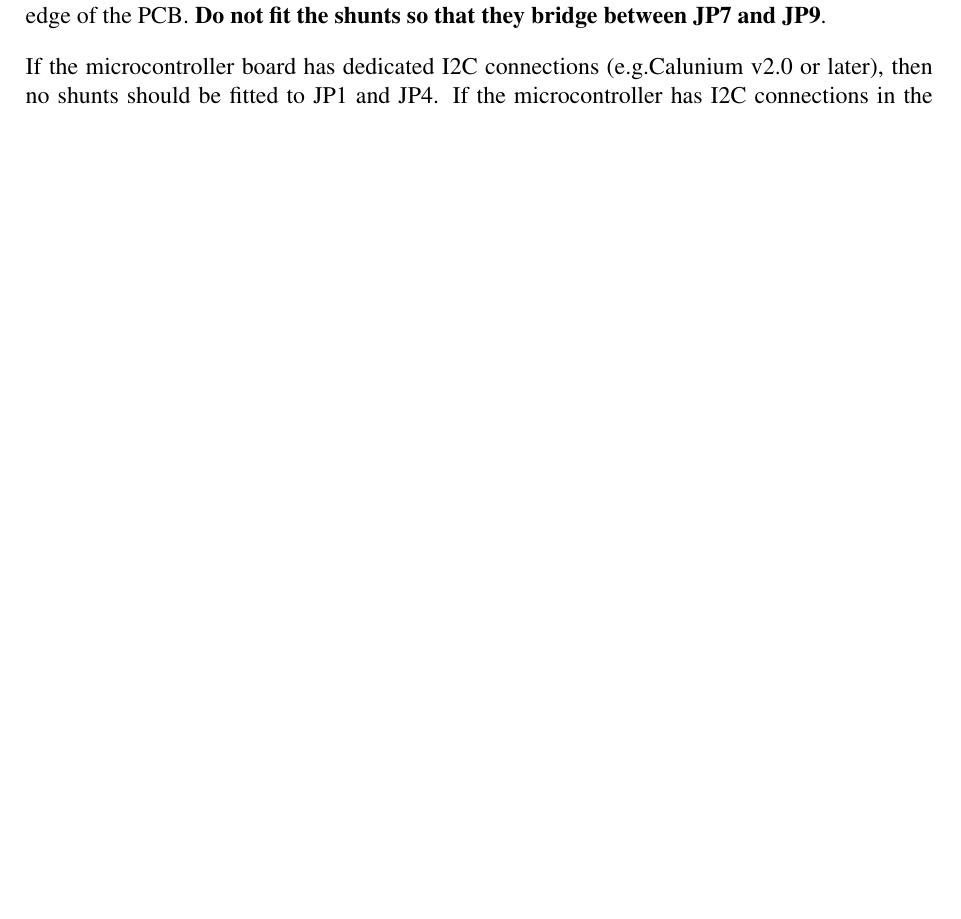
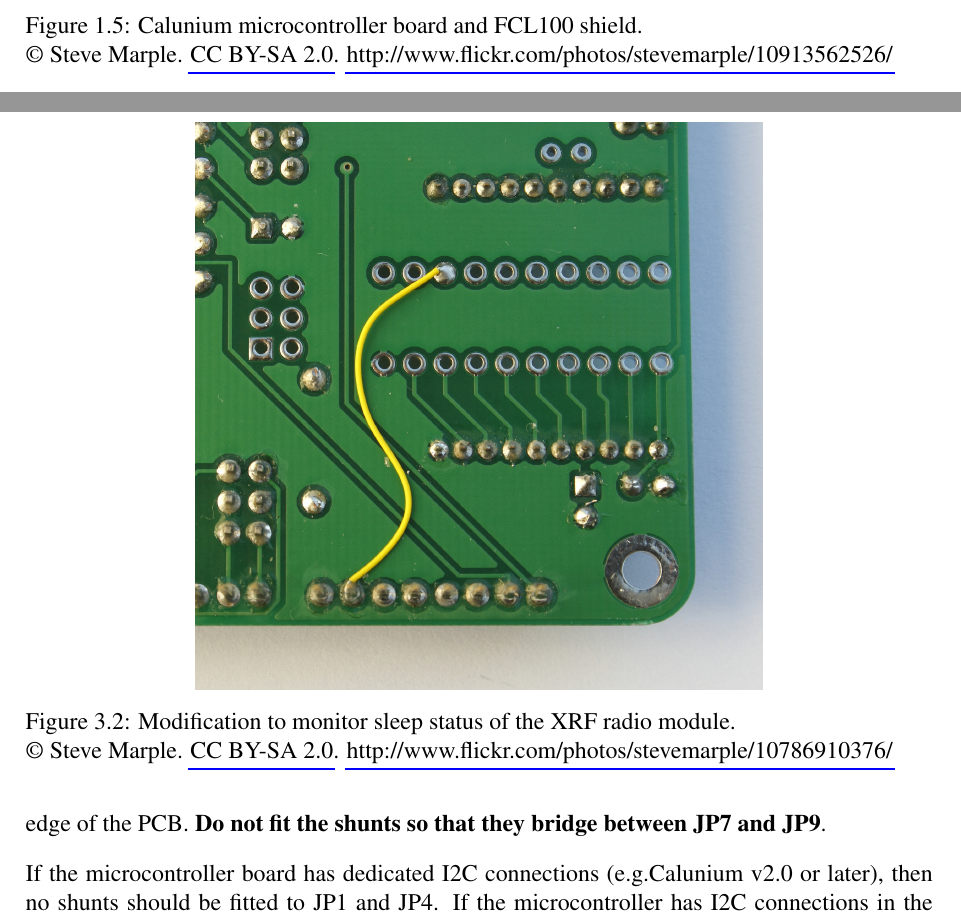
Before and after one commit to stevemarple/AuroraWatchNet, a LaTeX book (doc/manual/manual.tex, which reads doc/manual/flc100-shield.tex, doc/manual/hardware-overview.tex): part of page 19 of 49 before the commit and two parts of pages 13 and 20 of 49 after it, the two joined at a grey line, cut at the place of the change, the shorter picture padded with empty space. Compiled offline with pdfLaTeX.

Commit message:
Updates to manual.

```diff
--- a/doc/manual/flc100-shield.tex
+++ b/doc/manual/flc100-shield.tex
@@ -69,3 +74,14 @@ stability.
+\begin{figure}
+  \centering
+  \includegraphics[keepaspectratio,width=10cm]{%
+    images/flc100-sleep-status-mod}
+  \caption[Modification to monitor sleep status of the XRF radio module]{%
+    Modification to monitor sleep status of the XRF radio module.
+    \photoCredit{Steve Marple}{\ccBySaTwo}{%
+      http://www.flickr.com/photos/stevemarple/10786910376/}}
+  \label{fig:flc100-sleep-status-mod}
+\end{figure}
+
 
 Fit shunts to JP10, JP11, JP3. Fit shunts to JP7 and JP9, to the two
 connectors furthest from the edge of the \pcb. \textbf{Do not fit the
--- a/doc/manual/hardware-overview.tex
+++ b/doc/manual/hardware-overview.tex
@@ -71,6 +71,17 @@ Atmel ATmega1284P microcontroller.
   \label{fig:flc-100-shield}
 \end{figure}
 
+\begin{figure}
+  \centering
+  \includegraphics[keepaspectratio,width=\textwidth]{%
+    images/calunium-flc100-shield.jpg}
+  \caption[Calunium microcontroller board and FCL100 shield]{%
+    Calunium microcontroller board and FCL100 shield.
+    \photoCredit{Steve Marple}{\ccBySaTwo}{%
+      http://www.flickr.com/photos/stevemarple/10913562526/}}
+  \label{fig:calunium-flc-100-shield}
+\end{figure}
+
 \clearpage
 \section{Base unit}
 
```
Also changed, not shown: doc/manual/calunium-assembly.tex (+1 -1 lines), doc/manual/images/calunium-flc100-shield.jpg (added), doc/manual/images/flc100-sleep-status-mod.jpg (added), doc/manual/flc100-shield.tex (7 more changed lines).
